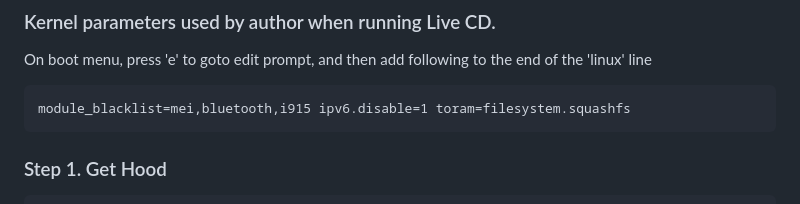
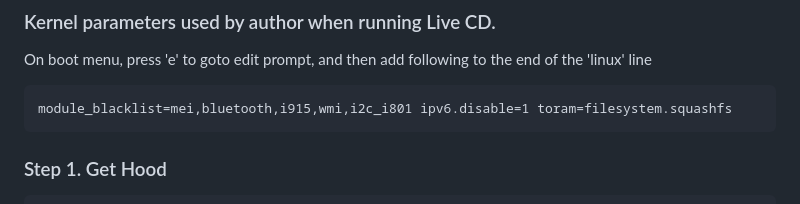
Before and after one commit to YongBinnnnnnnnnnnnnnnnnnnnnnnnnnnnnnnnn/hood, a Markdown page: README.md, the part around the change. Drawn GitHub-style.

````diff
--- a/README.md
+++ b/README.md
@@ -108,7 +108,7 @@ Hood firewall now is possible to be installed to debian-based Linux systems. Thi
 On boot menu, press 'e' to goto edit prompt, and then add following to the end of the 'linux' line
 
 ```
-module_blacklist=mei,bluetooth,i915 ipv6.disable=1 toram=filesystem.squashfs
+module_blacklist=mei,bluetooth,i915,wmi,i2c_i801 ipv6.disable=1 toram=filesystem.squashfs
 ```
 
 ### Step 1. Get Hood
````
